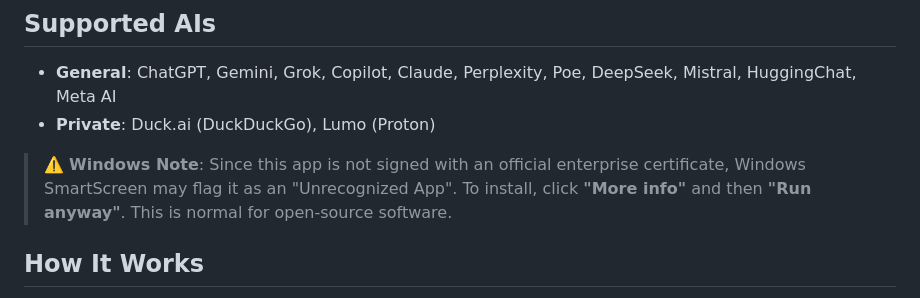
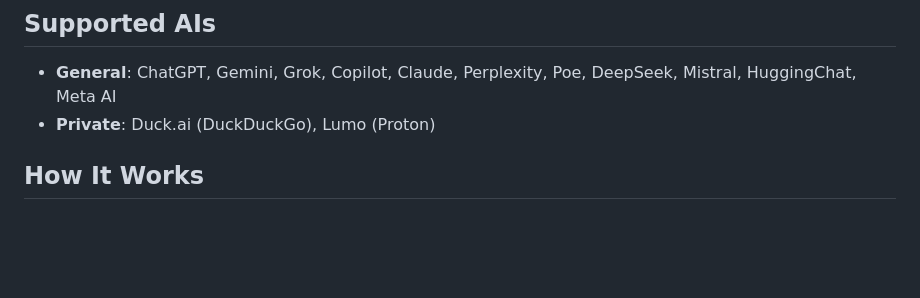
Before and after one commit to Cypher1984GIT/Seizia, a Markdown page: README.md, the part around the change. Rendered like a GitHub page; blank space fills up the shorter version.

Commit message:
docs: drop the Windows SmartScreen note until Windows ships

```diff
--- a/README.md
+++ b/README.md
@@ -23,8 +23,6 @@
 ## Supported AIs
 - **General**: ChatGPT, Gemini, Grok, Copilot, Claude, Perplexity, Poe, DeepSeek, Mistral, HuggingChat, Meta AI
 - **Private**: Duck.ai (DuckDuckGo), Lumo (Proton)
-
-> ⚠️ **Windows Note**: Since this app is not signed with an official enterprise certificate, Windows SmartScreen may flag it as an "Unrecognized App". To install, click **"More info"** and then **"Run anyway"**. This is normal for open-source software.
 
 ## How It Works
 
```
